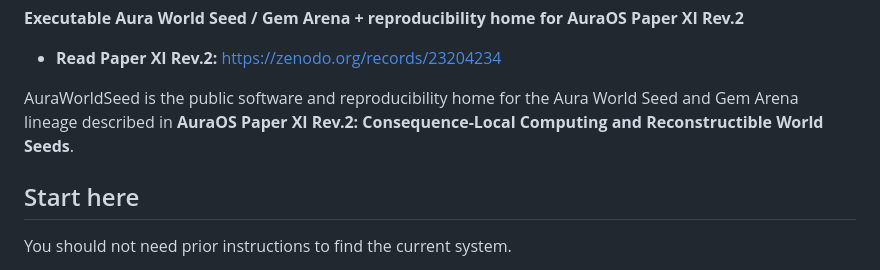
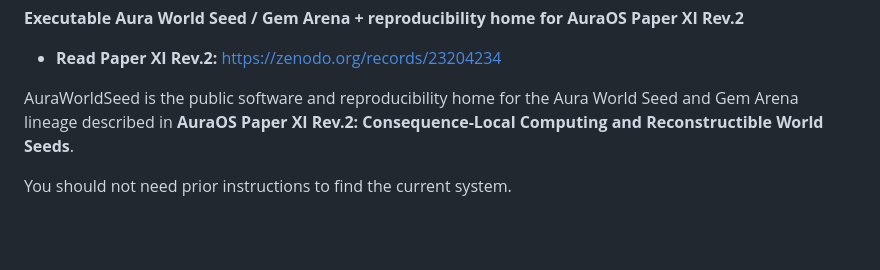
Before and after one commit to dallascourchene-commits/AuraWorldSeed, a Markdown page: README.md, the part around the change. GitHub-like rendering; blank space fills up the shorter version.

Commit message:
Remove 'Start here' section from README
Removed 'Start here' section from README.md to streamline content.

```diff
--- a/README.md
+++ b/README.md
@@ -7,8 +7,6 @@
 - **Read Paper XI Rev.2:** https://zenodo.org/records/23204234
 
 AuraWorldSeed is the public software and reproducibility home for the Aura World Seed and Gem Arena lineage described in **AuraOS Paper XI Rev.2: Consequence-Local Computing and Reconstructible World Seeds**.
-
-## Start here
 
 You should not need prior instructions to find the current system.
 
```
